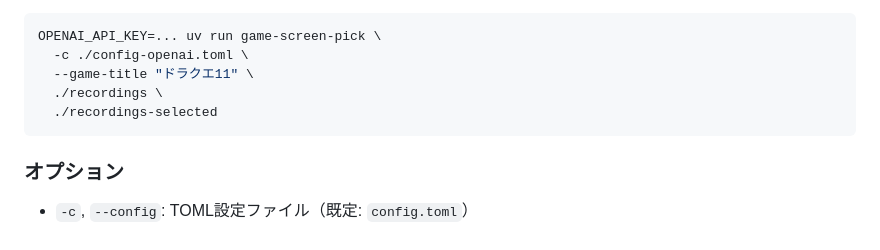
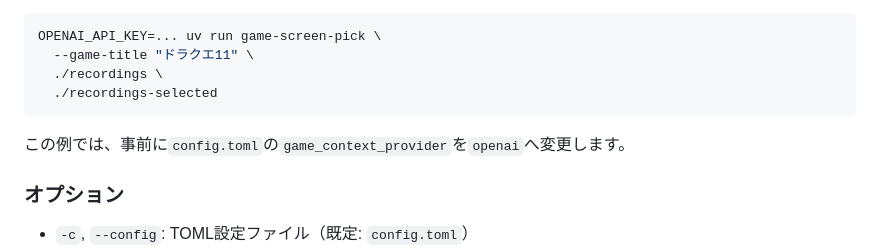
Before and after one commit to mizucopo/game-screen-pick, a Markdown page: README.md, the part around the change. GitHub-like rendering.

Commit message:
docs: 実在する設定ファイルの利用手順へ揃える

````diff
--- a/README.md
+++ b/README.md
@@ -83,11 +83,12 @@ editionを一意に判別できない場合、情報が不足する場合、情
 
 ```bash
 OPENAI_API_KEY=... uv run game-screen-pick \
-  -c ./config-openai.toml \
   --game-title "ドラクエ11" \
   ./recordings \
   ./recordings-selected
 ```
+
+この例では、事前に`config.toml`の`game_context_provider`を`openai`へ変更します。
 
 ### オプション
 
````
